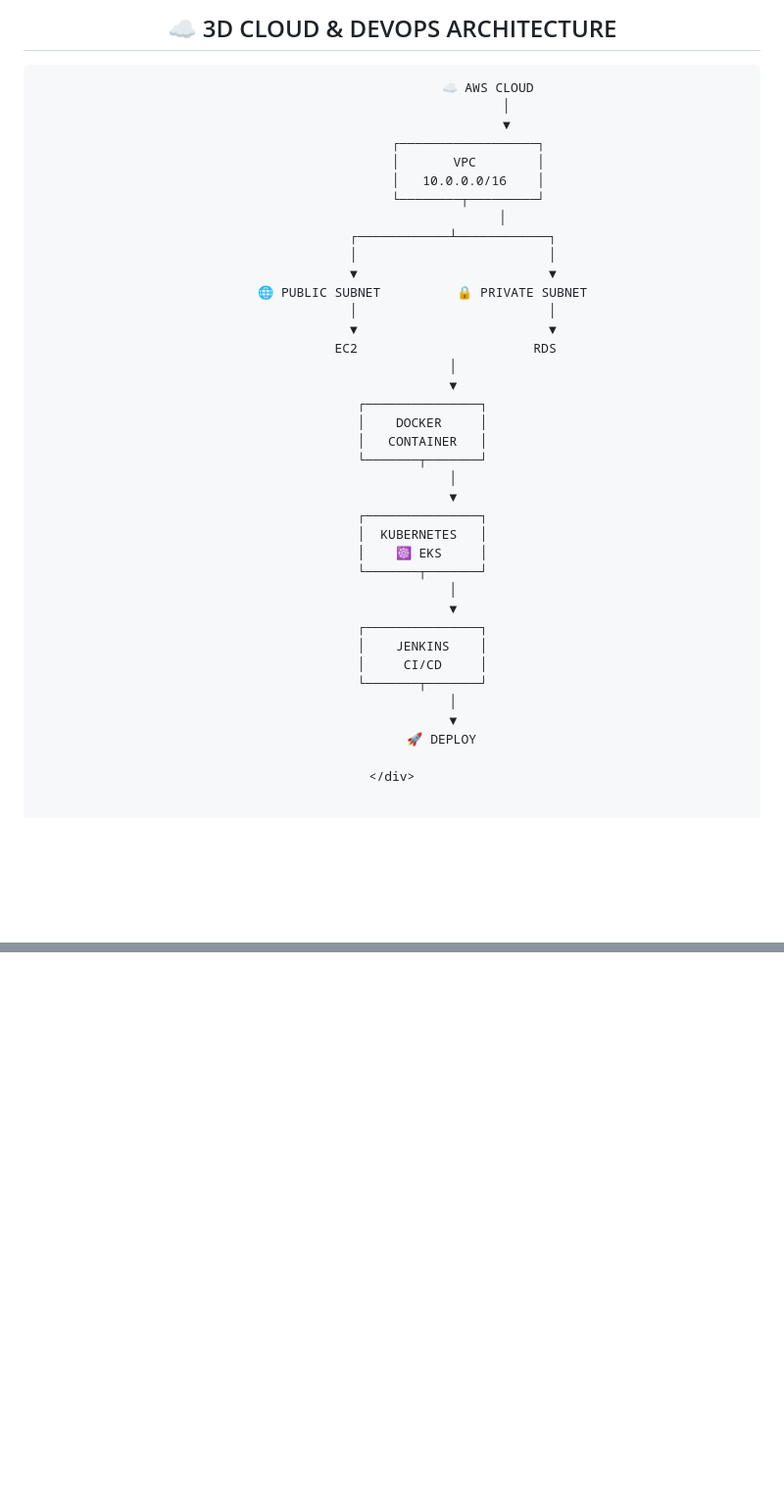
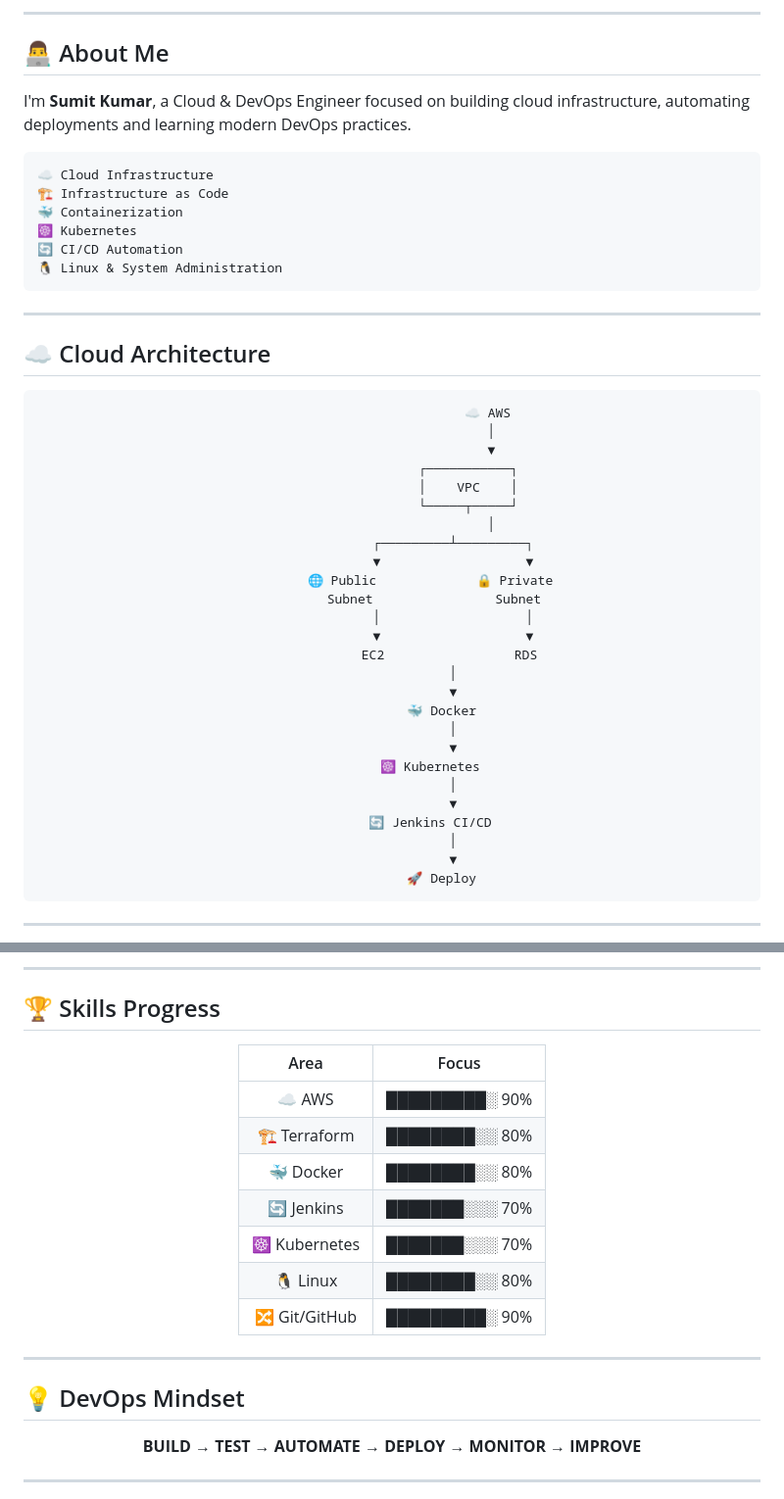
Before and after one commit to Sumitkumar7098/Sumitkumar7098, a Markdown page: README.md, 2 parts joined by grey strips. Shown at 98% size. Drawn GitHub-style; blank space fills up the shorter version.

Commit message:
Revise README for improved clarity and presentation
Updated README.md to enhance personal branding and clarify skills.

````diff
--- a/README.md
+++ b/README.md
@@ -38,48 +16,57 @@ Building • Automating • Deploying • Monitoring
 
 </div>
 
-<h2 align="center">☁️ 3D CLOUD & DEVOPS ARCHITECTURE</h2>
+---
+
+## 👨‍💻 About Me
+
+I'm **Sumit Kumar**, a Cloud & DevOps Engineer focused on building cloud infrastructure, automating deployments and learning modern DevOps practices.
+
+```text
+☁️ Cloud Infrastructure
+🏗️ Infrastructure as Code
+🐳 Containerization
+☸️ Kubernetes
+🔄 CI/CD Automation
+🐧 Linux & System Administration
+```
+
+---
+
+## ☁️ Cloud Architecture
 
 <div align="center">
 
 ```text
-                         ☁️ AWS CLOUD
-                              │
-                              ▼
-                    ┌──────────────────┐
-                    │       VPC        │
-                    │   10.0.0.0/16    │
-                    └────────┬─────────┘
-                             │
-                ┌────────────┴────────────┐
-                │                         │
-                ▼                         ▼
-        🌐 PUBLIC SUBNET          🔒 PRIVATE SUBNET
-                │                         │
-                ▼                         ▼
-              EC2                       RDS
+                         ☁️ AWS
+                          │
+                          ▼
+                    ┌───────────┐
+                    │    VPC    │
+                    └─────┬─────┘
+                          │
+                ┌─────────┴─────────┐
+                ▼                   ▼
+          🌐 Public             🔒 Private
+           Subnet                Subnet
+                │                   │
+                ▼                   ▼
+               EC2                 RDS
                 │
                 ▼
-        ┌───────────────┐
-        │    DOCKER     │
-        │   CONTAINER   │
-        └───────┬───────┘
+             🐳 Docker
                 │
                 ▼
-        ┌───────────────┐
-        │  KUBERNETES   │
-        │    ☸️ EKS     │
-        └───────┬───────┘
+          ☸️ Kubernetes
                 │
                 ▼
-        ┌───────────────┐
-        │    JENKINS    │
-        │     CI/CD     │
-        └───────┬───────┘
+          🔄 Jenkins CI/CD
                 │
                 ▼
-             🚀 DEPLOY
+             🚀 Deploy
+```
 
 </div>
 
+---
 
@@ -128,0 +216,32 @@ Building • Automating • Deploying • Monitoring
+</div>
+
+---
+
+## 🏆 Skills Progress
+
+<div align="center">
+
+| Area | Focus |
+|:---:|:---:|
+| ☁️ AWS | █████████░ 90% |
+| 🏗️ Terraform | ████████░░ 80% |
+| 🐳 Docker | ████████░░ 80% |
+| 🔄 Jenkins | ███████░░░ 70% |
+| ☸️ Kubernetes | ███████░░░ 70% |
+| 🐧 Linux | ████████░░ 80% |
+| 🔀 Git/GitHub | █████████░ 90% |
+
+</div>
+
+---
+
+## 💡 DevOps Mindset
+
+<div align="center">
+
+**BUILD → TEST → AUTOMATE → DEPLOY → MONITOR → IMPROVE**
+
+</div>
+
+---
+
````
Also changed, not shown: other parts of README.md (+126 -272 lines).
